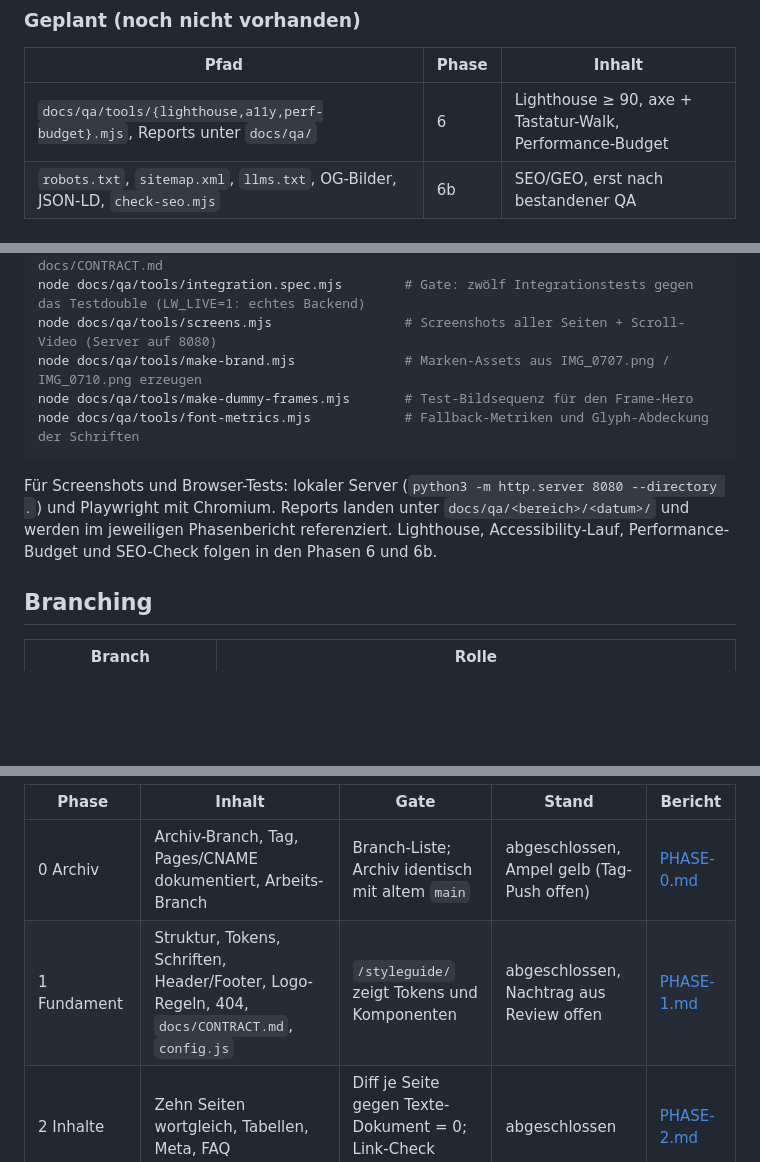
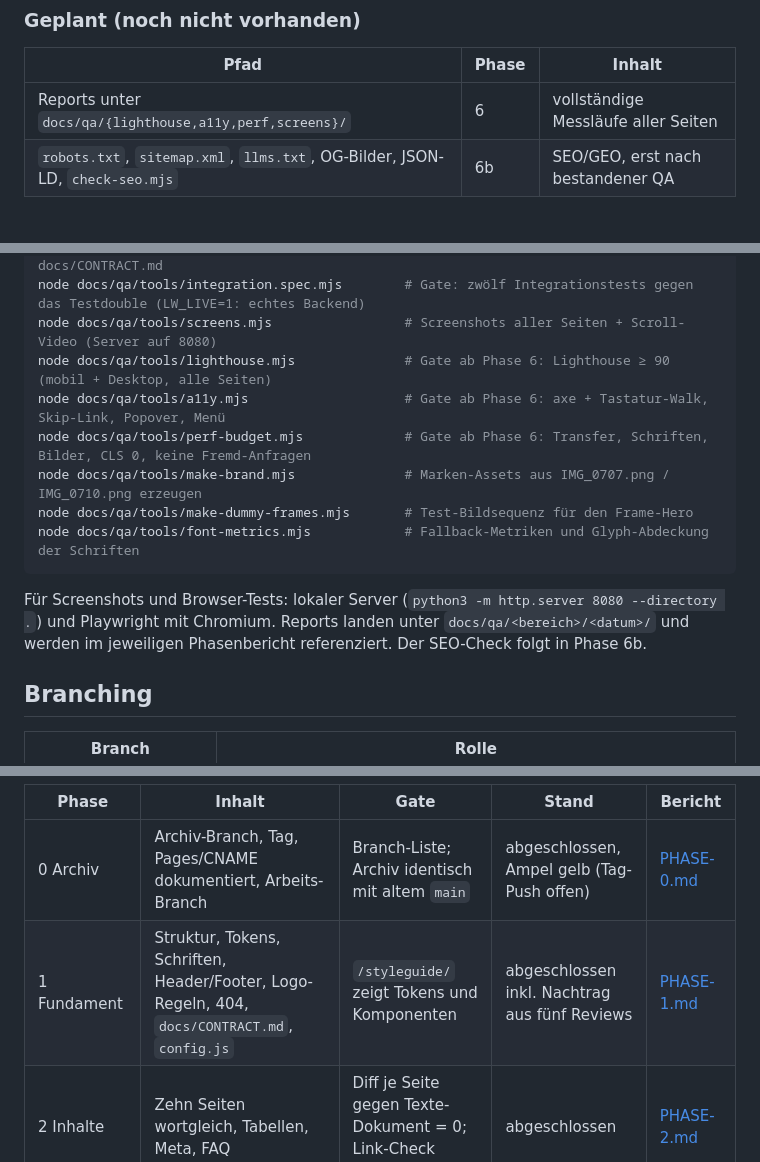
Before and after one commit to louis-wieshofer/Louwietec-homepage-2026, a Markdown page: README.md, 3 parts joined by grey strips. Drawn GitHub-style; blank space fills up the shorter version.

```diff
--- a/README.md
+++ b/README.md
@@ -62,7 +62,7 @@ docs/
 
 | Pfad | Phase | Inhalt |
 |---|---|---|
-| `docs/qa/tools/{lighthouse,a11y,perf-budget}.mjs`, Reports unter `docs/qa/` | 6 | Lighthouse ≥ 90, axe + Tastatur-Walk, Performance-Budget |
+| Reports unter `docs/qa/{lighthouse,a11y,perf,screens}/` | 6 | vollständige Messläufe aller Seiten |
 | `robots.txt`, `sitemap.xml`, `llms.txt`, OG-Bilder, JSON-LD, `check-seo.mjs` | 6b | SEO/GEO, erst nach bestandener QA |
 
 ## Arbeitsweise
@@ -172,6 +172,9 @@ node docs/qa/tools/check-links.mjs             # Gate: interne Verweise, Anker,
 node docs/qa/tools/check-contract.mjs          # Gate: Formulare und config.js gegen docs/CONTRACT.md
 node docs/qa/tools/integration.spec.mjs        # Gate: zwölf Integrationstests gegen das Testdouble (LW_LIVE=1: echtes Backend)
 node docs/qa/tools/screens.mjs                 # Screenshots aller Seiten + Scroll-Video (Server auf 8080)
+node docs/qa/tools/lighthouse.mjs              # Gate ab Phase 6: Lighthouse ≥ 90 (mobil + Desktop, alle Seiten)
+node docs/qa/tools/a11y.mjs                    # Gate ab Phase 6: axe + Tastatur-Walk, Skip-Link, Popover, Menü
+node docs/qa/tools/perf-budget.mjs             # Gate ab Phase 6: Transfer, Schriften, Bilder, CLS 0, keine Fremd-Anfragen
 node docs/qa/tools/make-brand.mjs              # Marken-Assets aus IMG_0707.png / IMG_0710.png erzeugen
 node docs/qa/tools/make-dummy-frames.mjs       # Test-Bildsequenz für den Frame-Hero
 node docs/qa/tools/font-metrics.mjs            # Fallback-Metriken und Glyph-Abdeckung der Schriften
@@ -179,8 +182,7 @@ node docs/qa/tools/font-metrics.mjs            # Fallback-Metriken und Glyph-Abd
 
 Für Screenshots und Browser-Tests: lokaler Server (`python3 -m http.server 8080 --directory .`)
 und Playwright mit Chromium. Reports landen unter `docs/qa/<bereich>/<datum>/` und werden im
-jeweiligen Phasenbericht referenziert. Lighthouse, Accessibility-Lauf, Performance-Budget und
-SEO-Check folgen in den Phasen 6 und 6b.
+jeweiligen Phasenbericht referenziert. Der SEO-Check folgt in Phase 6b.
 
 ## Branching
 
@@ -205,7 +207,7 @@ bleibt eine eigene Freigabe.
 | Phase | Inhalt | Gate | Stand | Bericht |
 |---|---|---|---|---|
 | 0 Archiv | Archiv-Branch, Tag, Pages/CNAME dokumentiert, Arbeits-Branch | Branch-Liste; Archiv identisch mit altem `main` | abgeschlossen, Ampel gelb (Tag-Push offen) | [PHASE-0.md](docs/reports/PHASE-0.md) |
-| 1 Fundament | Struktur, Tokens, Schriften, Header/Footer, Logo-Regeln, 404, `docs/CONTRACT.md`, `config.js` | `/styleguide/` zeigt Tokens und Komponenten | abgeschlossen, Nachtrag aus Review offen | [PHASE-1.md](docs/reports/PHASE-1.md) |
+| 1 Fundament | Struktur, Tokens, Schriften, Header/Footer, Logo-Regeln, 404, `docs/CONTRACT.md`, `config.js` | `/styleguide/` zeigt Tokens und Komponenten | abgeschlossen inkl. Nachtrag aus fünf Reviews | [PHASE-1.md](docs/reports/PHASE-1.md) |
 | 2 Inhalte | Zehn Seiten wortgleich, Tabellen, Meta, FAQ | Diff je Seite gegen Texte-Dokument = 0; Link-Check fehlerfrei | abgeschlossen | [PHASE-2.md](docs/reports/PHASE-2.md) |
 | 3 Bewegung | Beweiskette, Lücke, Siegel, Raum-Motive, Countdown, Beleg-Zeichen | Scroll-Video Desktop und Mobil; Reduced-Motion-Screenshots | abgeschlossen | [PHASE-3.md](docs/reports/PHASE-3.md) |
 | 4 Hero | Canvas-Platzhalter, Frame-Scrub-Schnittstelle | Test mit 30 Dummy-Frames | abgeschlossen | [PHASE-4.md](docs/reports/PHASE-4.md) |
```
Also changed, not shown: docs/reports/PHASE-1.md (+9 -1 lines).
